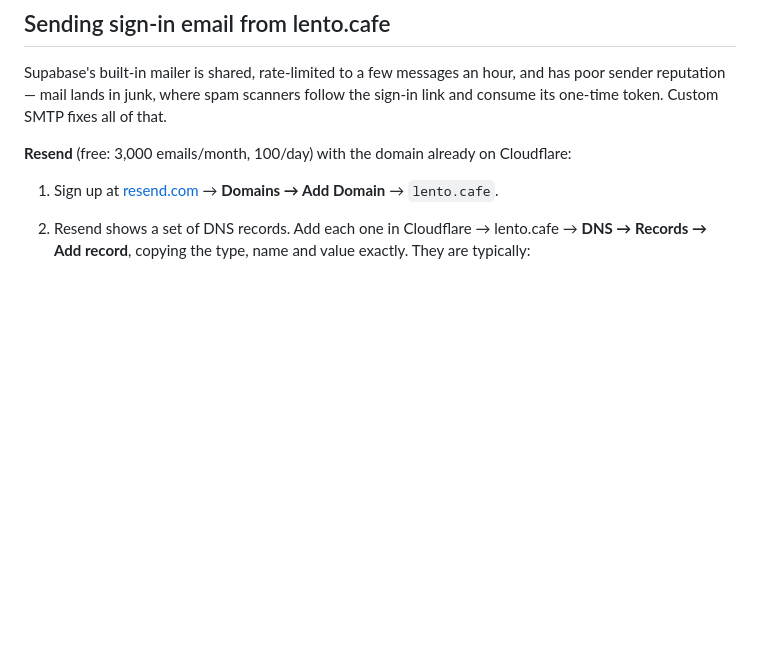
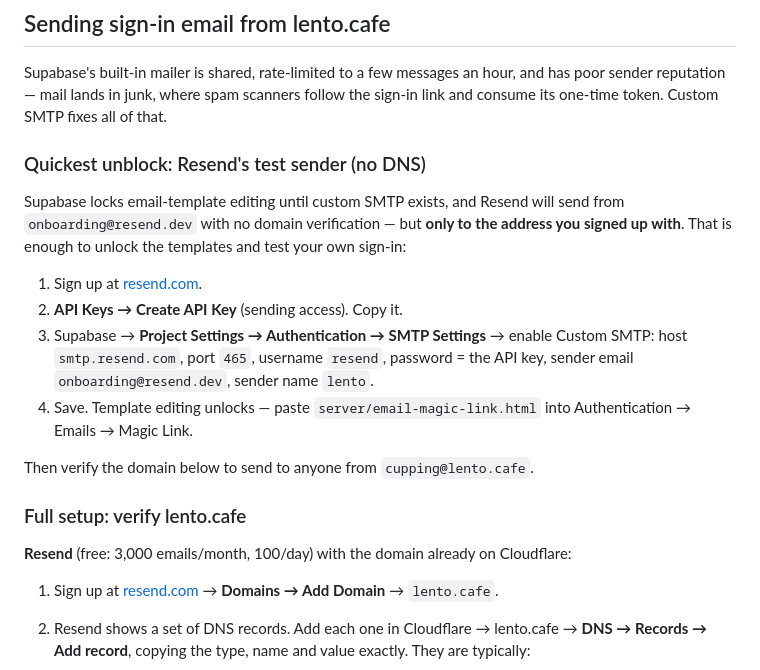
Before and after one commit to juanmasiman/sca-cupping-coffee, a Markdown page: DEPLOY.md, the part around the change. GitHub-like rendering; blank space fills up the shorter version.

Commit message:
Document the no-DNS route to unlocking email templates
Google app passwords are unavailable on many Workspace accounts, so
record Resend's test sender as the quick way past Supabase's
requirement that custom SMTP exist before templates can be edited.
It needs no DNS and only reaches the account owner's own address,
which is enough to unlock templates and test sign-in; domain
verification follows for sending to anyone.

Co-Authored-By: Claude Fable 5 <noreply@anthropic.com>
Claude-Session: https://claude.ai/code/session_01MWuuAyeu1dj6eUMzVG6dGz

```diff
--- a/DEPLOY.md
+++ b/DEPLOY.md
@@ -70,6 +70,19 @@ The anon key is meant to be public — row-level security is what protects user
 
 Supabase's built-in mailer is shared, rate-limited to a few messages an hour, and has poor sender reputation — mail lands in junk, where spam scanners follow the sign-in link and consume its one-time token. Custom SMTP fixes all of that.
 
+### Quickest unblock: Resend's test sender (no DNS)
+
+Supabase locks email-template editing until custom SMTP exists, and Resend will send from `onboarding@resend.dev` with no domain verification — but **only to the address you signed up with**. That is enough to unlock the templates and test your own sign-in:
+
+1. Sign up at [resend.com](https://resend.com).
+2. **API Keys → Create API Key** (sending access). Copy it.
+3. Supabase → **Project Settings → Authentication → SMTP Settings** → enable Custom SMTP: host `smtp.resend.com`, port `465`, username `resend`, password = the API key, sender email `onboarding@resend.dev`, sender name `lento`.
+4. Save. Template editing unlocks — paste `server/email-magic-link.html` into Authentication → Emails → Magic Link.
+
+Then verify the domain below to send to anyone from `cupping@lento.cafe`.
+
+### Full setup: verify lento.cafe
+
 **Resend** (free: 3,000 emails/month, 100/day) with the domain already on Cloudflare:
 
 1. Sign up at [resend.com](https://resend.com) → **Domains → Add Domain** → `lento.cafe`.
```
